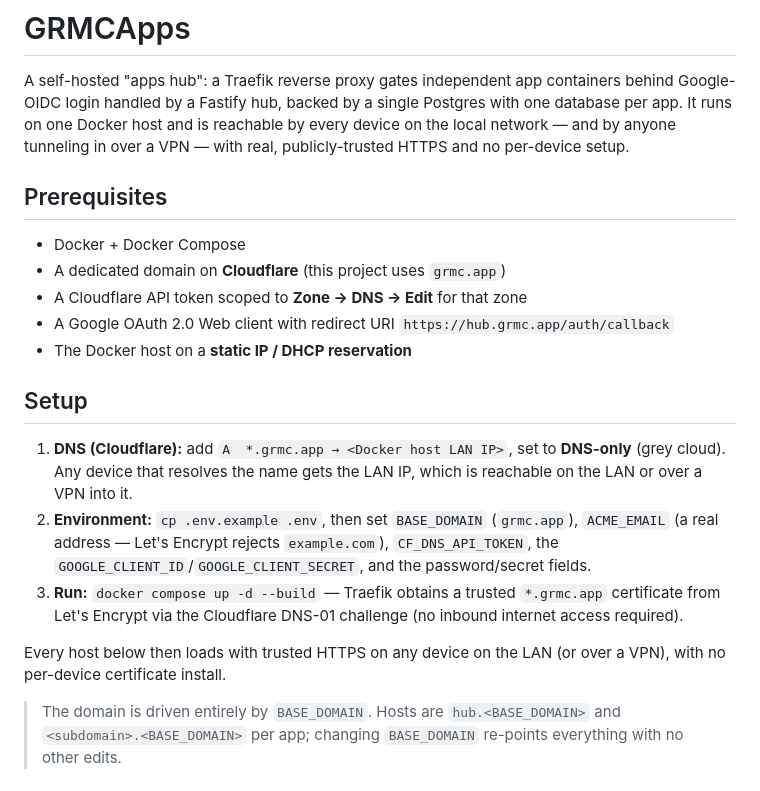
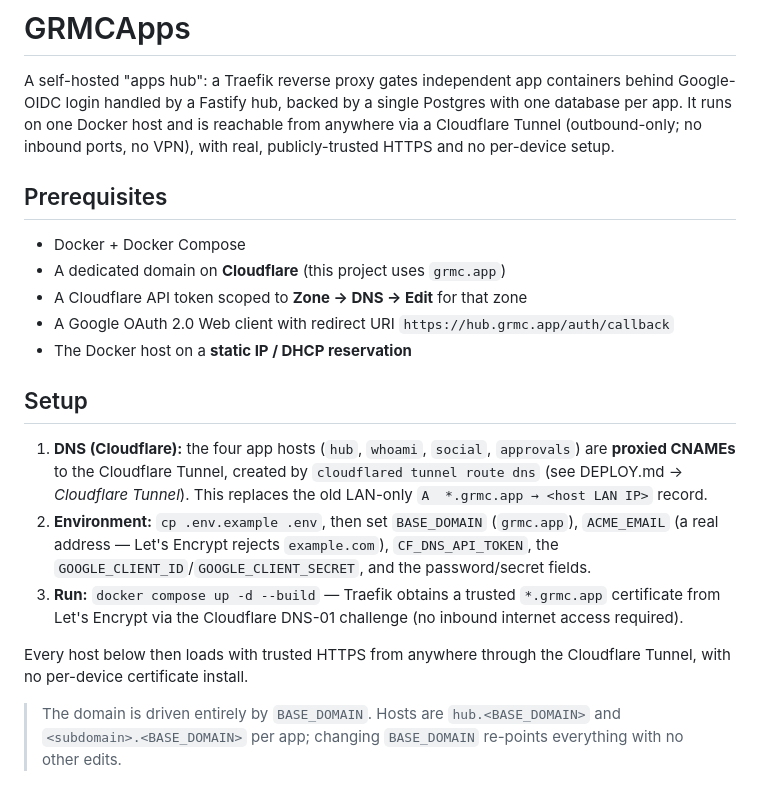
Before and after one commit to MitchellPeck/GRMCApps, a Markdown page: README.md, the part around the change. Drawn GitHub-style.

Commit message:
docs: README reflects Cloudflare Tunnel remote access

```diff
--- a/README.md
+++ b/README.md
@@ -2,9 +2,9 @@
 
 A self-hosted "apps hub": a Traefik reverse proxy gates independent app
 containers behind Google-OIDC login handled by a Fastify hub, backed by a
-single Postgres with one database per app. It runs on one Docker host and is
-reachable by every device on the local network — and by anyone tunneling in
-over a VPN — with real, publicly-trusted HTTPS and no per-device setup.
+single Postgres with one database per app. It runs on one Docker host and is reachable from anywhere via a Cloudflare
+Tunnel (outbound-only; no inbound ports, no VPN), with real, publicly-trusted
+HTTPS and no per-device setup.
 
 ## Prerequisites
 
@@ -16,9 +16,10 @@ over a VPN — with real, publicly-trusted HTTPS and no per-device setup.
 
 ## Setup
 
-1. **DNS (Cloudflare):** add `A  *.grmc.app → <Docker host LAN IP>`, set to
-   **DNS-only** (grey cloud). Any device that resolves the name gets the LAN IP,
-   which is reachable on the LAN or over a VPN into it.
+1. **DNS (Cloudflare):** the four app hosts (`hub`, `whoami`, `social`,
+   `approvals`) are **proxied CNAMEs** to the Cloudflare Tunnel, created by
+   `cloudflared tunnel route dns` (see DEPLOY.md → *Cloudflare Tunnel*). This
+   replaces the old LAN-only `A  *.grmc.app → <host LAN IP>` record.
 2. **Environment:** `cp .env.example .env`, then set `BASE_DOMAIN` (`grmc.app`),
    `ACME_EMAIL` (a real address — Let's Encrypt rejects `example.com`),
    `CF_DNS_API_TOKEN`, the `GOOGLE_CLIENT_ID`/`GOOGLE_CLIENT_SECRET`, and the
@@ -27,8 +28,8 @@ over a VPN — with real, publicly-trusted HTTPS and no per-device setup.
    `*.grmc.app` certificate from Let's Encrypt via the Cloudflare DNS-01
    challenge (no inbound internet access required).
 
-Every host below then loads with trusted HTTPS on any device on the LAN (or over
-a VPN), with no per-device certificate install.
+Every host below then loads with trusted HTTPS from anywhere through the
+Cloudflare Tunnel, with no per-device certificate install.
 
 > The domain is driven entirely by `BASE_DOMAIN`. Hosts are `hub.<BASE_DOMAIN>`
 > and `<subdomain>.<BASE_DOMAIN>` per app; changing `BASE_DOMAIN` re-points
```
